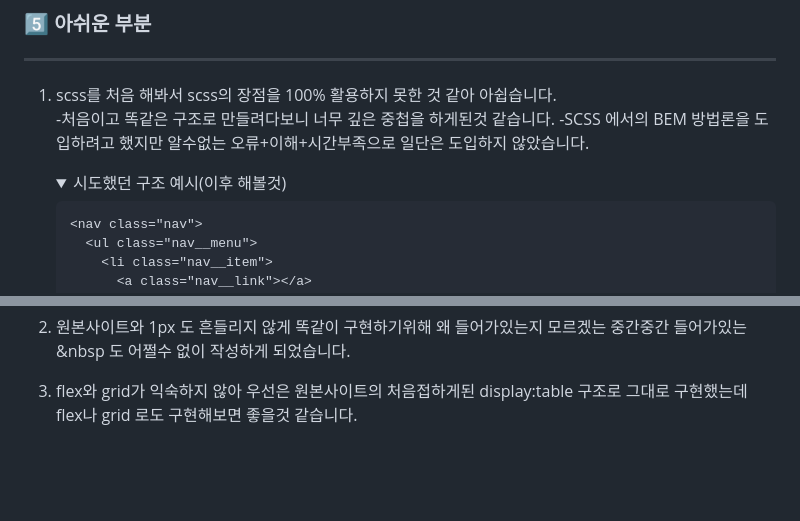
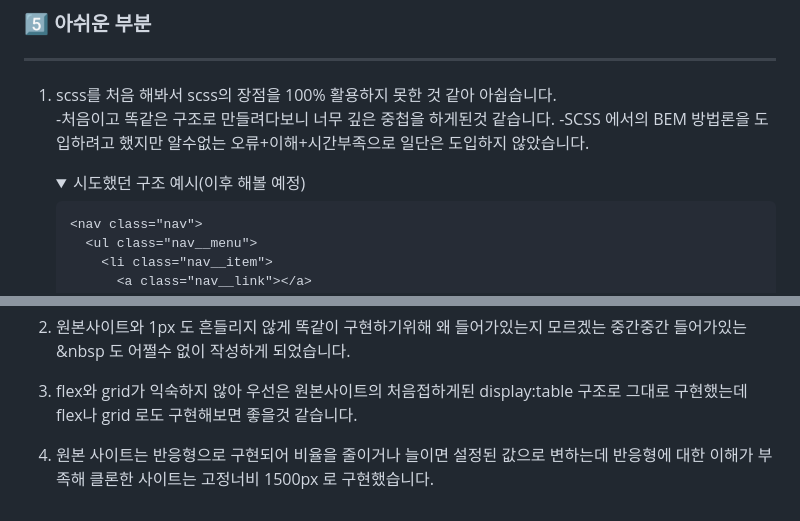
Before and after one commit to 7581058/clone-earpearp-renewal, a Markdown page: README.md, 2 parts joined by grey strips. GitHub-like rendering; folded sections open; blank space fills up the shorter version.

Commit message:
README 수정

````diff
--- a/README.md
+++ b/README.md
@@ -61,7 +61,7 @@
 -처음이고 똑같은 구조로 만들려다보니 너무 깊은 중첩을 하게된것 같습니다.
 -SCSS 에서의 BEM 방법론을 도입하려고 했지만 알수없는 오류+이해+시간부족으로 일단은 도입하지 않았습니다.
       <details>
-      <summary>시도했던 구조 예시(이후 해볼것)</summary>
+      <summary>시도했던 구조 예시(이후 해볼 예정)</summary>
 
       ```html
       <nav class="nav">
@@ -96,3 +96,4 @@
 
 2. 원본사이트와 1px 도 흔들리지 않게 똑같이 구현하기위해 왜 들어가있는지 모르겠는 중간중간 들어가있는 &nbsp 도 어쩔수 없이 작성하게 되었습니다.
 3. flex와 grid가 익숙하지 않아 우선은 원본사이트의 처음접하게된 display:table 구조로 그대로 구현했는데 flex나 grid 로도 구현해보면 좋을것 같습니다.
+4. 원본 사이트는 반응형으로 구현되어 비율을 줄이거나 늘이면 설정된 값으로 변하는데 반응형에 대한 이해가 부족해 클론한 사이트는 고정너비 1500px 로 구현했습니다.
````
Also changed, not shown: other parts of README.md (+1 -1 lines).
